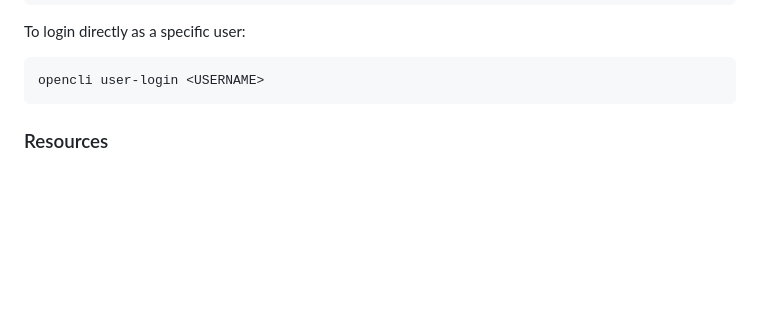
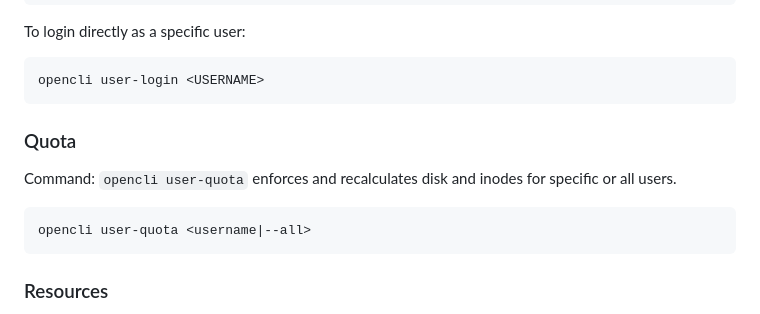
Before and after one commit to stefanpejcic/dev.openpanel.com, a Markdown page: docs/cli/users.md, the part around the change. GitHub-like rendering; blank space fills up the shorter version.

````diff
--- a/docs/cli/users.md
+++ b/docs/cli/users.md
@@ -223,6 +223,14 @@ To login directly as a specific user:
 opencli user-login <USERNAME>
 ```
 
+
+### Quota
+
+Command: `opencli user-quota` enforces and recalculates disk and inodes for specific or all users.
+
+```bash
+opencli user-quota <username|--all>
+```
 
 ### Resources
 
````
